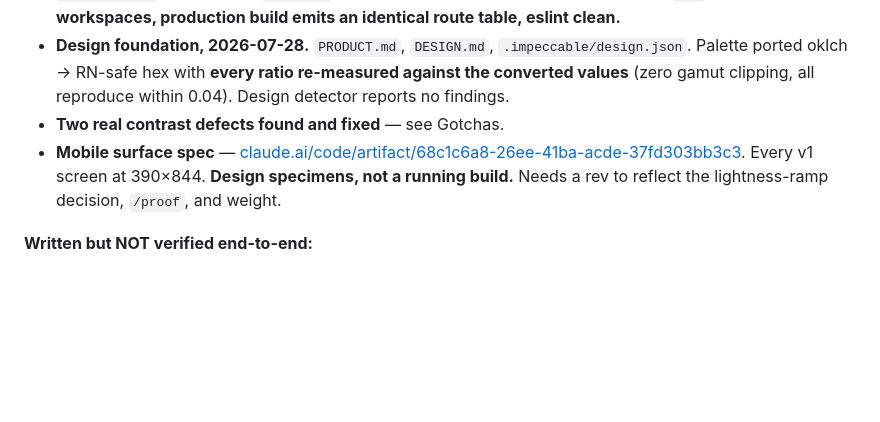
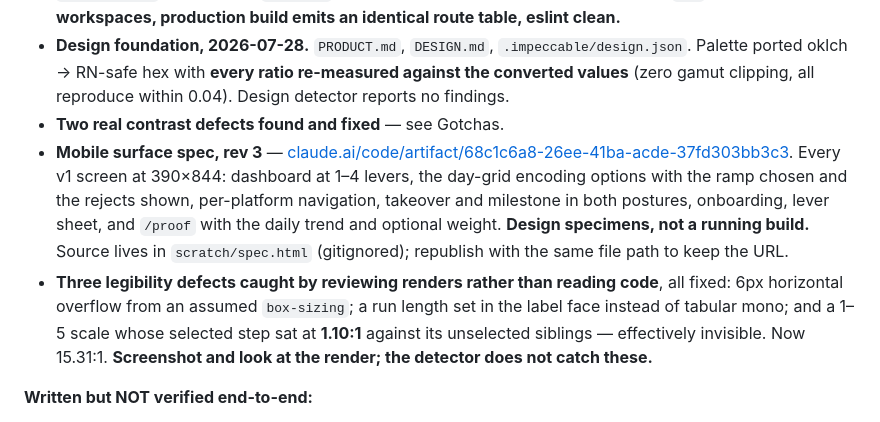
Before and after one commit to KaguSoftware/FOUR, a Markdown page: HANDOFF.md, the part around the change. Drawn GitHub-style; blank space fills up the shorter version.

Commit message:
docs: record surface spec rev 3 and the render-review findings
Spec now shows the lightness ramp with the rejected encodings kept visible,
per-platform navigation, and /proof with a daily trend plus optional weight.

Notes three defects that only surfaced by screenshotting and looking at the
result — none of which the design detector flags. The worst was a 1-5 scale
whose selected step sat at 1.10:1 against its unselected siblings, which is
an invisible selection state. Now 15.31:1.

```diff
--- a/HANDOFF.md
+++ b/HANDOFF.md
@@ -98,7 +98,8 @@ As of **2026-07-28** it is becoming a real mobile product: multi-user accounts,
 - **Monorepo restructure, 2026-07-28.** `lib/uptime.ts` + `lib/monitor.ts` → `packages/core` as `@uptime/core`; Next app → `apps/web`. Verified after the move: **44/44 tests green, `tsc` clean in both workspaces, production build emits an identical route table, eslint clean.**
 - **Design foundation, 2026-07-28.** `PRODUCT.md`, `DESIGN.md`, `.impeccable/design.json`. Palette ported oklch → RN-safe hex with **every ratio re-measured against the converted values** (zero gamut clipping, all reproduce within 0.04). Design detector reports no findings.
 - **Two real contrast defects found and fixed** — see Gotchas.
-- **Mobile surface spec** — [claude.ai/code/artifact/68c1c6a8-26ee-41ba-acde-37fd303bb3c3](https://claude.ai/code/artifact/68c1c6a8-26ee-41ba-acde-37fd303bb3c3). Every v1 screen at 390×844. **Design specimens, not a running build.** Needs a rev to reflect the lightness-ramp decision, `/proof`, and weight.
+- **Mobile surface spec, rev 3** — [claude.ai/code/artifact/68c1c6a8-26ee-41ba-acde-37fd303bb3c3](https://claude.ai/code/artifact/68c1c6a8-26ee-41ba-acde-37fd303bb3c3). Every v1 screen at 390×844: dashboard at 1–4 levers, the day-grid encoding options with the ramp chosen and the rejects shown, per-platform navigation, takeover and milestone in both postures, onboarding, lever sheet, and `/proof` with the daily trend and optional weight. **Design specimens, not a running build.** Source lives in `scratch/spec.html` (gitignored); republish with the same file path to keep the URL.
+- **Three legibility defects caught by reviewing renders rather than reading code**, all fixed: 6px horizontal overflow from an assumed `box-sizing`; a run length set in the label face instead of tabular mono; and a 1–5 scale whose selected step sat at **1.10:1** against its unselected siblings — effectively invisible. Now 15.31:1. **Screenshot and look at the render; the detector does not catch these.**
 
 **Written but NOT verified end-to-end:**
 
```
